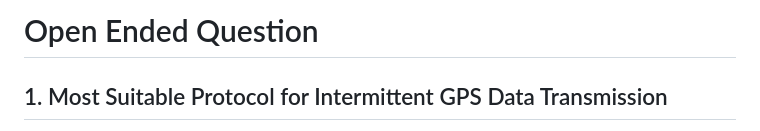
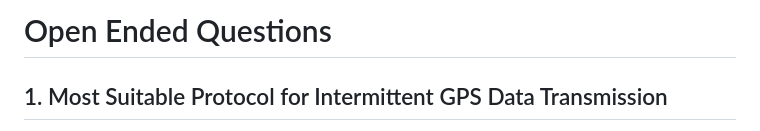
Before and after one commit to phyoethura/IoT-Software-Developer-Assessment, a Markdown page: README.MD, the part around the change. Rendered like a GitHub page.

```diff
--- a/README.MD
+++ b/README.MD
@@ -1,4 +1,4 @@
-# Open Ended Question
+# Open Ended Questions
 
 ## 1. Most Suitable Protocol for Intermittent GPS Data Transmission
 
```
